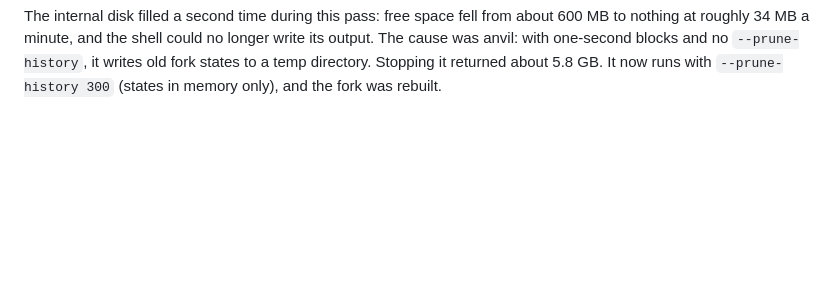
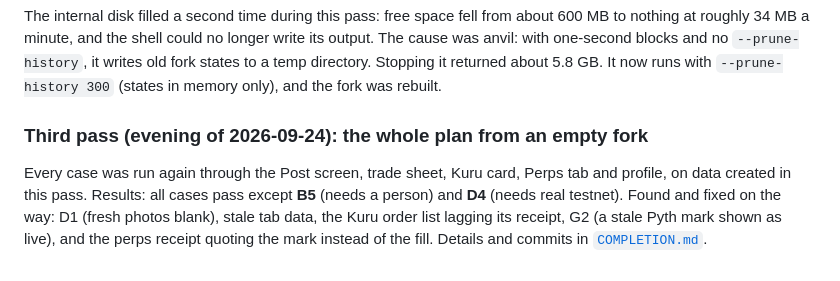
Before and after one commit to robinbanter/juno-monad, a Markdown page: docs/TEST-PLAN.md, the part around the change. Drawn GitHub-style; blank space fills up the shorter version.

Commit message:
Completion measured again from an empty fork: 52% → 54%
Co-Authored-By: Claude Opus 5.5 <noreply@anthropic.com>

```diff
--- a/docs/TEST-PLAN.md
+++ b/docs/TEST-PLAN.md
@@ -244,3 +244,13 @@ write its output. The cause was anvil: with one-second blocks and no
 `--prune-history`, it writes old fork states to a temp directory. Stopping it
 returned about 5.8 GB. It now runs with `--prune-history 300` (states in
 memory only), and the fork was rebuilt.
+
+### Third pass (evening of 2026-09-24): the whole plan from an empty fork
+
+Every case was run again through the Post screen, trade sheet, Kuru card,
+Perps tab and profile, on data created in this pass. Results: all cases pass
+except **B5** (needs a person) and **D4** (needs real testnet). Found and
+fixed on the way: D1 (fresh photos blank), stale tab data, the Kuru order
+list lagging its receipt, G2 (a stale Pyth mark shown as live), and the
+perps receipt quoting the mark instead of the fill. Details and commits in
+[`COMPLETION.md`](COMPLETION.md).
```
Also changed, not shown: docs/COMPLETION.md (+74 -0 lines).
